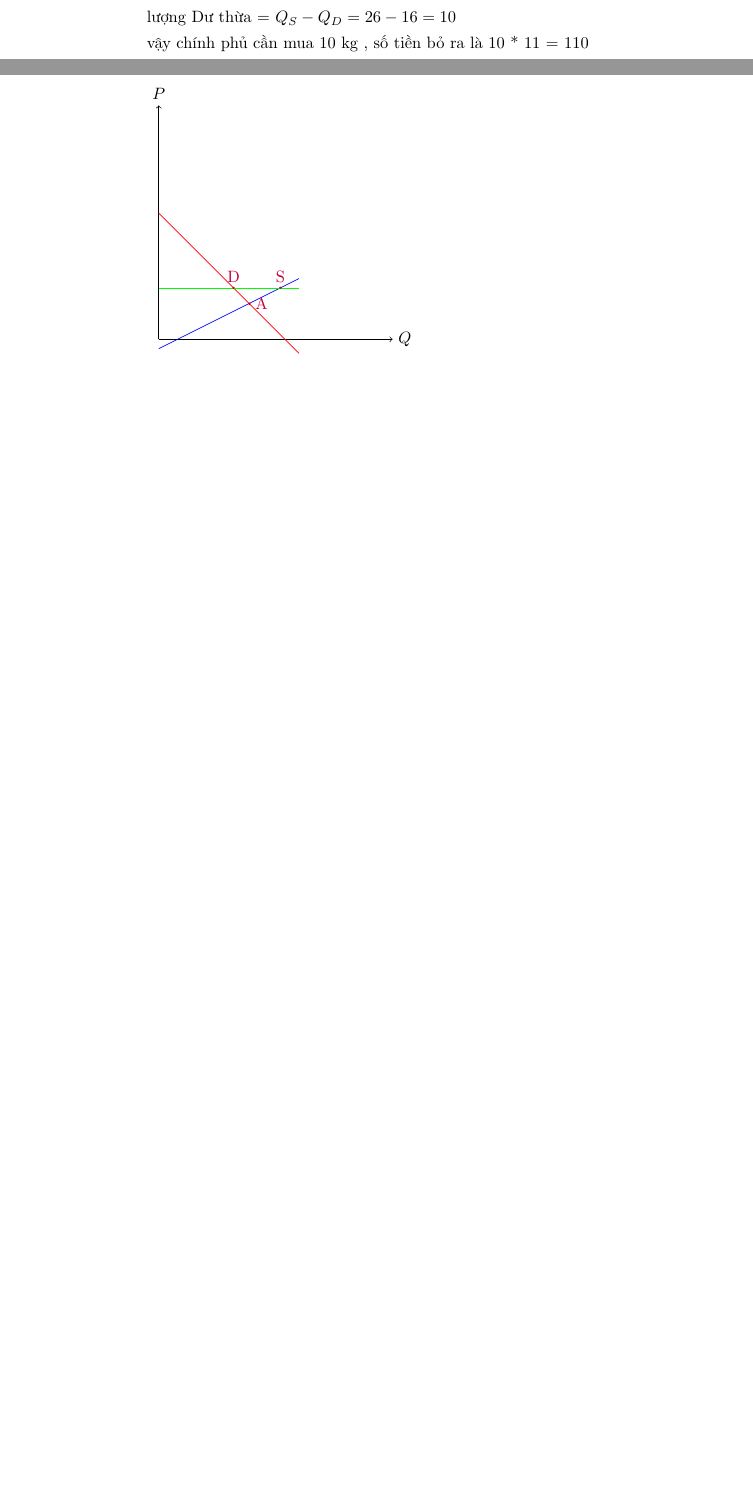
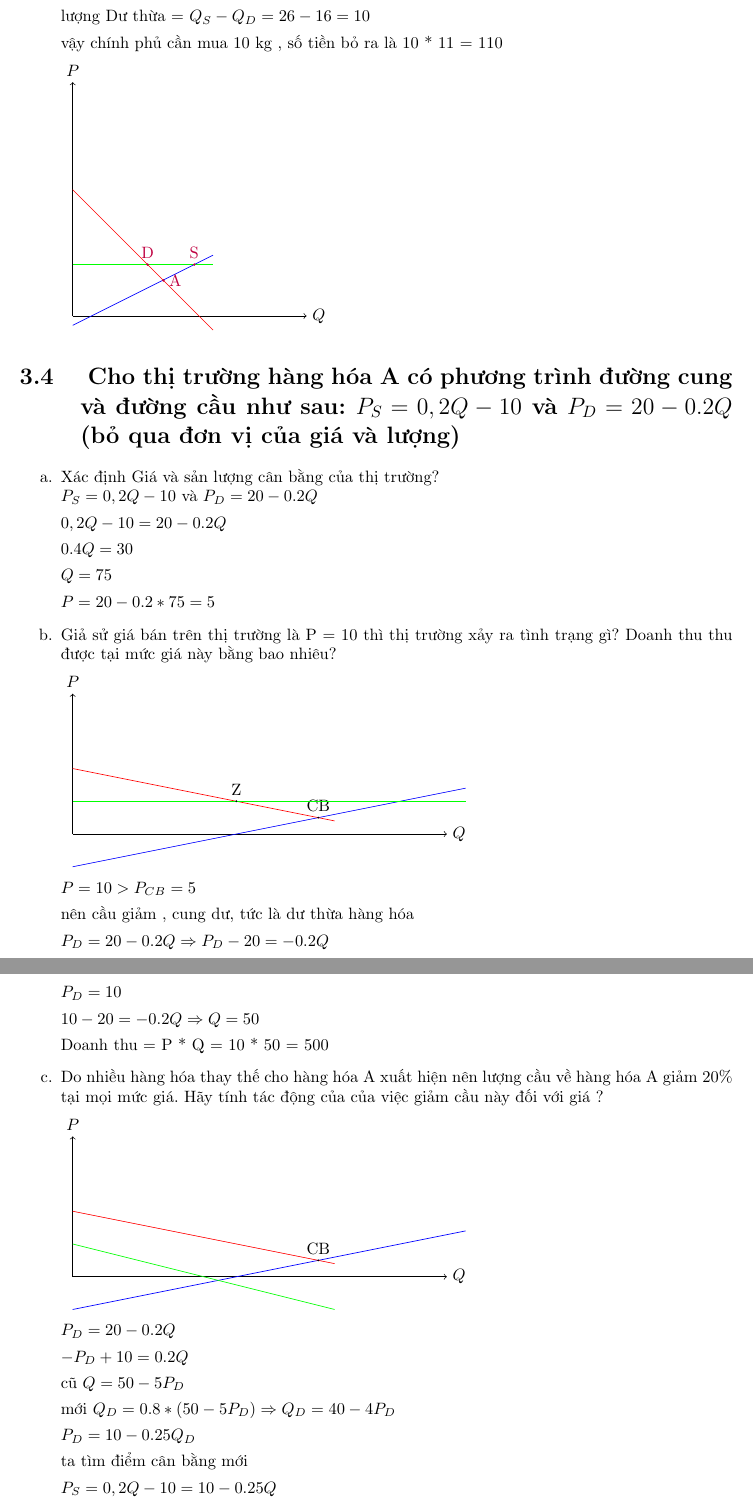
Before and after one commit to hoanglong1712/kinh-te-hoc-dai-cuong-dai-hoc-thang-long-2021, a LaTeX document (giaibaitap.tex): two parts of pages 7 and 8 of 8 before the commit and two parts of pages 9 and 10 of 11 after it, joined at a grey line, cut so that both start at the same text, the shorter picture padded with empty space. Compiled offline with pdfLaTeX.

Commit message:
hoan thanh bai 4 chuong 3
10:44 sáng 9-11-2021

```diff
--- a/giaibaitap.tex
+++ b/giaibaitap.tex
@@ -1,8 +1,10 @@
 \documentclass{report}
+\usepackage[a4paper, total={6in, 8in}]{geometry}
 \usepackage{listings}
 \usepackage[utf8]{vietnam}
 \usepackage{pgfplots}
 \usepackage[shortlabels]{enumitem}
+
 
 \usetikzlibrary{arrows}
 \usepgfplotslibrary{polar}
@@ -349,3 +371,76 @@ TRƯỜNG}
         \end{tikzpicture}
 \end{enumerate}
 
+
+\section{ Cho thị trường hàng hóa A có phương trình đường cung và đường cầu như
+sau: $P_S = 0,2Q - 10$ và $P_D = 20 - 0.2Q$ (bỏ qua đơn vị của giá và lượng)}
+
+\begin{enumerate}[a.]
+    \item Xác định Giá và sản lượng cân bằng của thị trường?
+    \\
+    $P_S = 0,2Q - 10$ và $P_D = 20 - 0.2Q$
+
+    $0,2Q - 10 = 20 - 0.2Q$
+
+    $0.4Q = 30$
+
+    $Q = 75$
+
+    $P = 20 - 0.2 * 75 = 5$
+
+    \item Giả sử giá bán trên thị trường là P = 10 thì thị trường xảy ra tình trạng gì? Doanh
+    thu thu được tại mức giá này bằng bao nhiêu?
+
+
+    \begin{tikzpicture}
+        \draw [->] (0,0) -- (8,0)node[right] {$Q$};
+        \draw [->] (0,0) -- (0,3)node[above] {$P$};
+        \draw[scale = 0.07, domain=0:120, smooth, variable=\x, color=blue] plot ({\x}, {\x /5 - 10});
+        \draw[scale = 0.07, domain=0:80, smooth, variable=\x, color=red] plot ({\x}, {20 - 0.2 * \x});
+        \filldraw[scale = 0.07, color=black] (75, 5) circle (5pt) node[anchor=south]{CB};
+
+        \draw[scale = 0.07, domain=0:120, smooth, variable=\y, color=green] plot ({\y}, {10});
+
+        \filldraw[scale = 0.07, color=black] (50, 10) circle (5pt) node[anchor=south]{Z};
+
+    \end{tikzpicture}
+
+    $P = 10  > P_{CB}= 5$
+
+    nên  cầu giảm , cung dư, tức là dư thừa hàng hóa
+
+    $P_D = 20 - 0.2Q \Rightarrow P_D - 20 = -0.2 Q $
+
+    $P_D = 10$
+
+    $10 - 20 = -0.2Q  \Rightarrow Q = 50$
+
+    Doanh thu = P * Q = 10 * 50 = 500
+
+    \item Do nhiều hàng hóa thay thế cho hàng hóa A xuất hiện nên lượng cầu về hàng hóa A
+    giảm 20\% tại mọi mức giá. Hãy tính tác động của của việc giảm cầu này đối với giá ?
+
+    \begin{tikzpicture}
+        \draw [->] (0,0) -- (8,0)node[right] {$Q$};
+        \draw [->] (0,0) -- (0,3)node[above] {$P$};
+        \draw[scale = 0.07, domain=0:120, smooth, variable=\x, color=blue] plot ({\x}, {\x /5 - 10});
+        \draw[scale = 0.07, domain=0:80, smooth, variable=\x, color=red] plot ({\x}, {20 - 0.2 * \x});
+        \filldraw[scale = 0.07, color=black] (75, 5) circle (5pt) node[anchor=south]{CB};
+
+        \draw[scale = 0.07, domain=0:80, smooth, variable=\x, color=green] plot ({\x}, { 10 - \x / 4 });
+
+    \end{tikzpicture}
+
+    $P_D = 20 - 0.2Q$
+
+    $ -P_D  + 10 = 0.2Q$
+
+    cũ $Q = 50 - 5P_D$
+
+    mới $Q_D = 0.8 * (50 - 5P_D) \Rightarrow Q_D = 40 - 4P_D$
+
+    $P_D = 10 - 0.25Q_D$
+
+    ta tìm điểm cân bằng mới
+
+    $P_S = 0,2Q - 10 = 10 - 0.25Q$
```
Also changed, not shown: giaibaitap.pdf, giaibaitap.tex (72 more changed lines).
